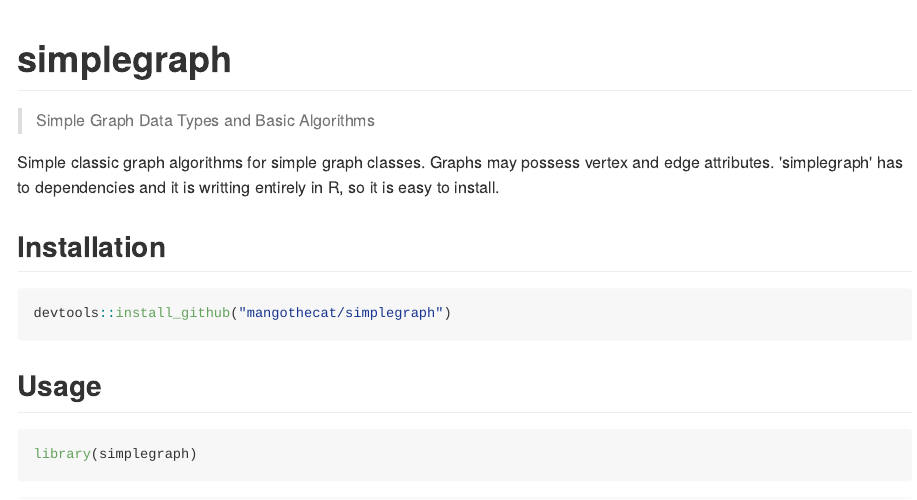
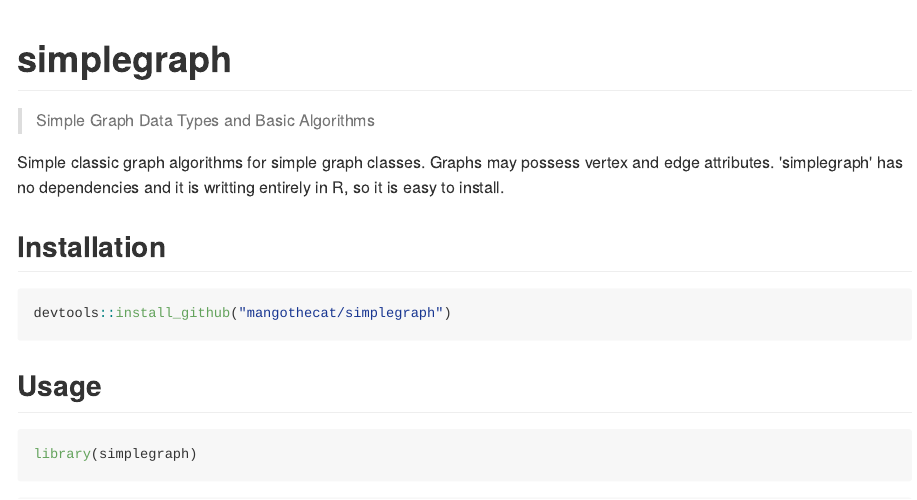
Before and after one commit to MangoTheCat/simplegraph, an R Markdown document (inst/README.Rmd): the page in a window 1100 px wide, from its top. The pictures show the output file inst/README.md that the author committed with the source, drawn offline in the style of GitHub; badge pictures from the web are left out.

Commit message:
Fix docs typos

```diff
--- a/inst/README.Rmd
+++ b/inst/README.Rmd
@@ -19,7 +19,7 @@ knitr::opts_chunk$set(
 
 Simple classic graph algorithms for simple graph classes.
 Graphs may possess vertex and edge attributes. 'simplegraph' has
-to dependencies and it is writting entirely in R, so it is easy to
+no dependencies and it is writting entirely in R, so it is easy to
 install.
 
 ## Installation
```
Also changed, not shown: R/package.R (+1 -1 lines), inst/README.md, 2 other files.
